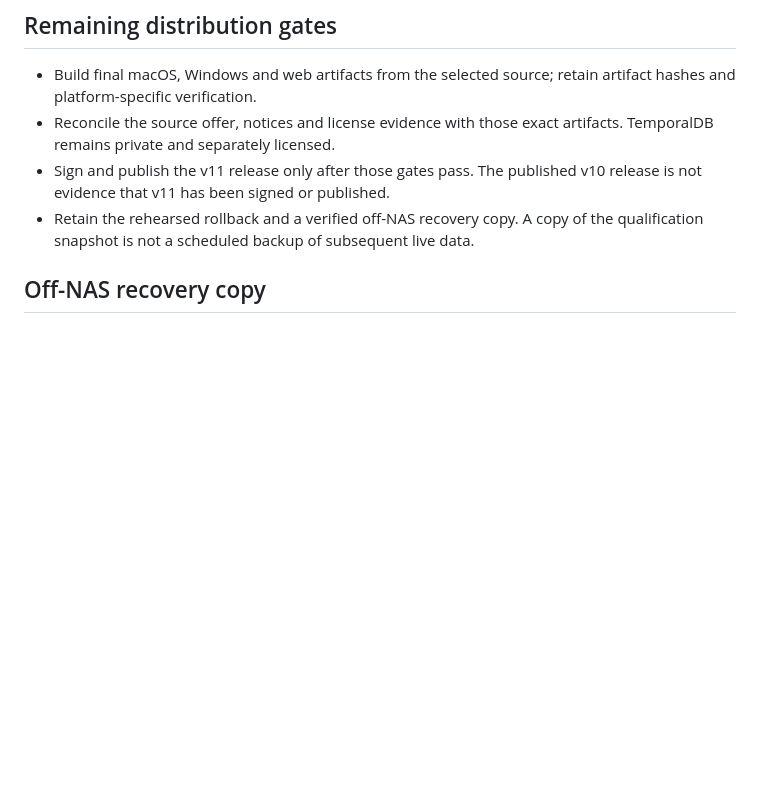
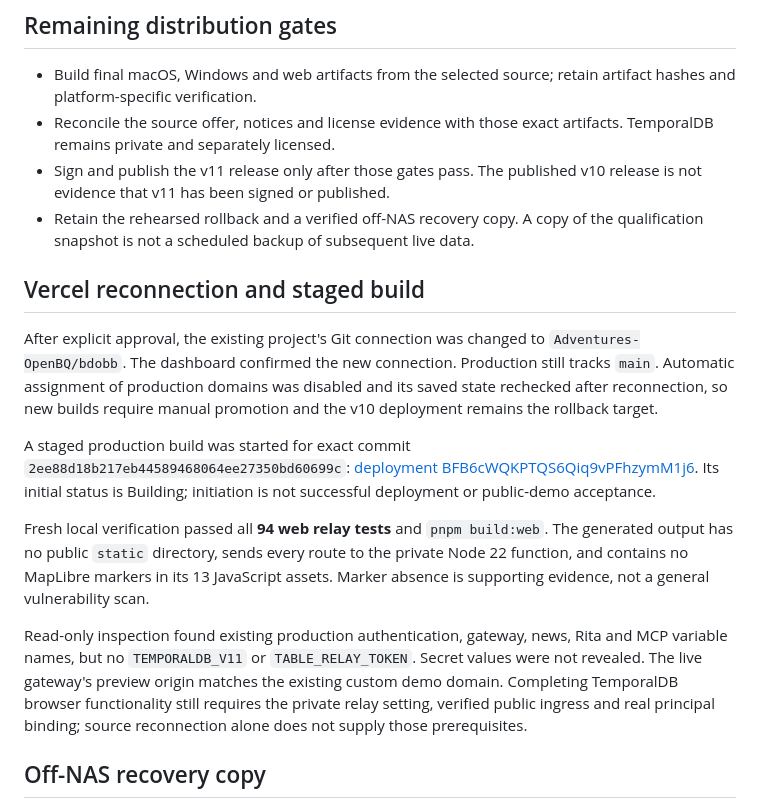
Before and after one commit to Adventures-OpenBQ/openbq-docker, a Markdown page: v11/RELEASE-HARDENING-2026-11-04.md, the part around the change. Drawn GitHub-style; blank space fills up the shorter version.

Commit message:
docs: record approved Vercel reconnection and staged v11 build

```diff
--- a/v11/RELEASE-HARDENING-2026-11-04.md
+++ b/v11/RELEASE-HARDENING-2026-11-04.md
@@ -70,6 +70,32 @@ MCP; the dedicated TemporalDB MCP endpoint is currently tailnet-only.
 * Retain the rehearsed rollback and a verified off-NAS recovery copy. A copy of
   the qualification snapshot is not a scheduled backup of subsequent live data.
 
+## Vercel reconnection and staged build
+
+After explicit approval, the existing project's Git connection was changed to
+`Adventures-OpenBQ/bdobb`. The dashboard confirmed the new connection. Production
+still tracks `main`. Automatic assignment of production domains was disabled
+and its saved state rechecked after reconnection, so new builds require manual
+promotion and the v10 deployment remains the rollback target.
+
+A staged production build was started for exact commit
+`2ee88d18b217eb44589468064ee27350bd60699c`:
+[deployment BFB6cWQKPTQS6Qiq9vPFhzymM1j6](https://vercel.com/bdobb-dev/openbq-bdobb/BFB6cWQKPTQS6Qiq9vPFhzymM1j6).
+Its initial status is Building; initiation is not successful deployment or
+public-demo acceptance.
+
+Fresh local verification passed all **94 web relay tests** and `pnpm build:web`.
+The generated output has no public `static` directory, sends every route to the
+private Node 22 function, and contains no MapLibre markers in its 13 JavaScript
+assets. Marker absence is supporting evidence, not a general vulnerability scan.
+
+Read-only inspection found existing production authentication, gateway, news,
+Rita and MCP variable names, but no `TEMPORALDB_V11` or `TABLE_RELAY_TOKEN`.
+Secret values were not revealed. The live gateway's preview origin matches the
+existing custom demo domain. Completing TemporalDB browser functionality still
+requires the private relay setting, verified public ingress and real principal
+binding; source reconnection alone does not supply those prerequisites.
+
 ## Off-NAS recovery copy
 
 The rehearsed final `9a1cf6f` recovery snapshot and current cutover bundle were
```
